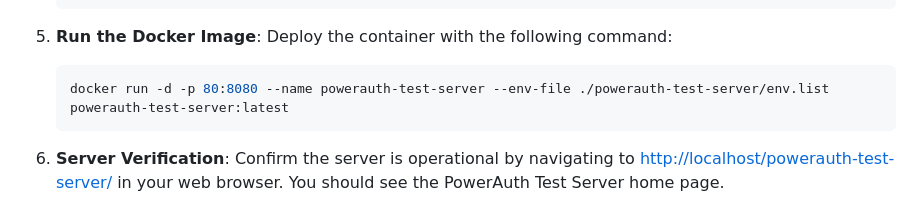
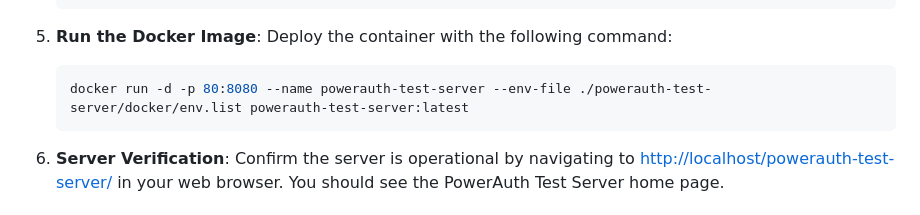
Before and after one commit to wultra/powerauth-tests, a Markdown page: powerauth-test-server/README.md, the part around the change. GitHub-like rendering.

Commit message:
Update Docker environment file path in README

````diff
--- a/powerauth-test-server/README.md
+++ b/powerauth-test-server/README.md
@@ -37,7 +37,7 @@ Follow these steps to build and run (example commands were run from root) the Po
 5. **Run the Docker Image**:
    Deploy the container with the following command:
     ```shell
-    docker run -d -p 80:8080 --name powerauth-test-server --env-file ./powerauth-test-server/env.list powerauth-test-server:latest
+    docker run -d -p 80:8080 --name powerauth-test-server --env-file ./powerauth-test-server/docker/env.list powerauth-test-server:latest
     ```
 
 6. **Server Verification**:
````
